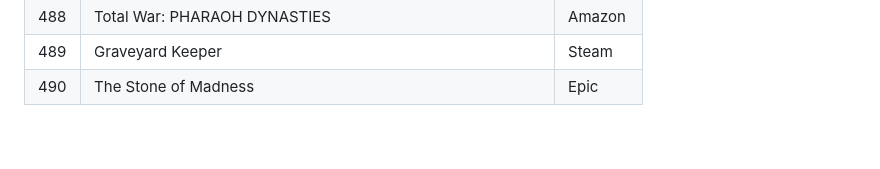
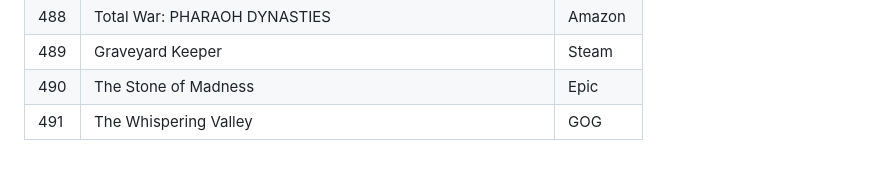
Before and after one commit to andmorgue/other, a Markdown page: games/own.md, the part around the change. Drawn GitHub-style.

```diff
--- a/games/own.md
+++ b/games/own.md
@@ -490,3 +490,4 @@
 | 488 | Total War: PHARAOH DYNASTIES | Amazon |
 | 489 | Graveyard Keeper | Steam |
 | 490 | The Stone of Madness | Epic |
+| 491 | The Whispering Valley | GOG |
```
